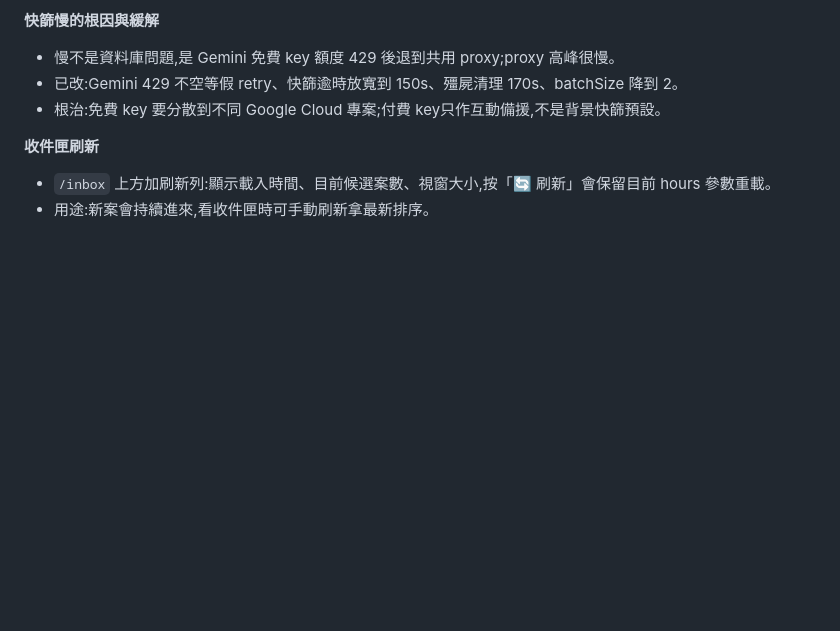
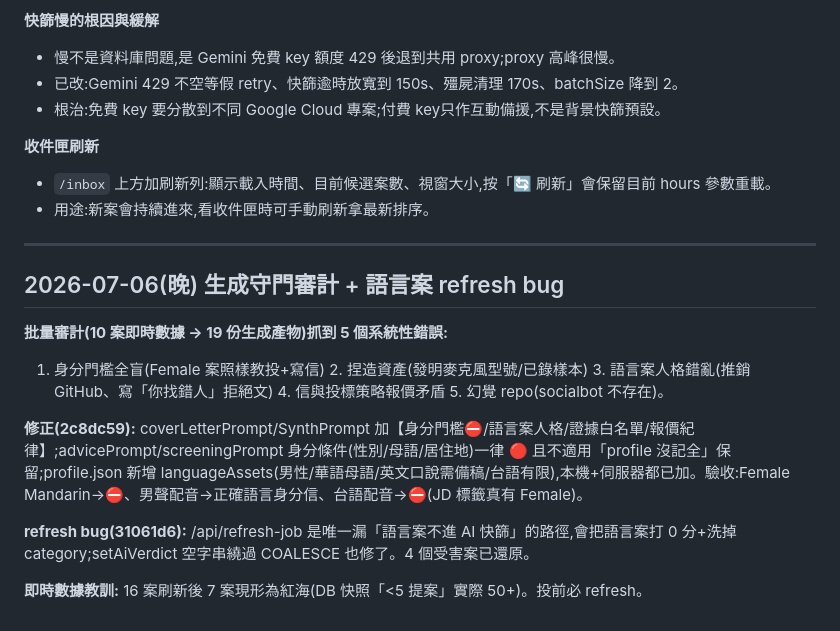
Before and after one commit to Harry1667/upworkfilter, a Markdown page: SESSION_NOTES.md, the part around the change. Drawn GitHub-style; blank space fills up the shorter version.

Commit message:
session note:生成守門審計結論與修正紀錄

```diff
--- a/SESSION_NOTES.md
+++ b/SESSION_NOTES.md
@@ -139,3 +139,16 @@
 **收件匣刷新**
 - `/inbox` 上方加刷新列:顯示載入時間、目前候選案數、視窗大小,按「🔄 刷新」會保留目前 hours 參數重載。
 - 用途:新案會持續進來,看收件匣時可手動刷新拿最新排序。
+
+---
+
+## 2026-07-06(晚) 生成守門審計 + 語言案 refresh bug
+
+**批量審計(10 案即時數據 → 19 份生成產物)抓到 5 個系統性錯誤:**
+1. 身分門檻全盲(Female 案照樣教投+寫信) 2. 捏造資產(發明麥克風型號/已錄樣本) 3. 語言案人格錯亂(推銷 GitHub、寫「你找錯人」拒絕文) 4. 信與投標策略報價矛盾 5. 幻覺 repo(socialbot 不存在)。
+
+**修正(2c8dc59):** coverLetterPrompt/SynthPrompt 加【身分門檻⛔/語言案人格/證據白名單/報價紀律】;advicePrompt/screeningPrompt 身分條件(性別/母語/居住地)一律 🔴 且不適用「profile 沒記全」保留;profile.json 新增 languageAssets(男性/華語母語/英文口說需備稿/台語有限),本機+伺服器都已加。驗收:Female Mandarin→⛔、男聲配音→正確語言身分信、台語配音→⛔(JD 標籤真有 Female)。
+
+**refresh bug(31061d6):** /api/refresh-job 是唯一漏「語言案不進 AI 快篩」的路徑,會把語言案打 0 分+洗掉 category;setAiVerdict 空字串繞過 COALESCE 也修了。4 個受害案已還原。
+
+**即時數據教訓:** 16 案刷新後 7 案現形為紅海(DB 快照「<5 提案」實際 50+)。投前必 refresh。
```
